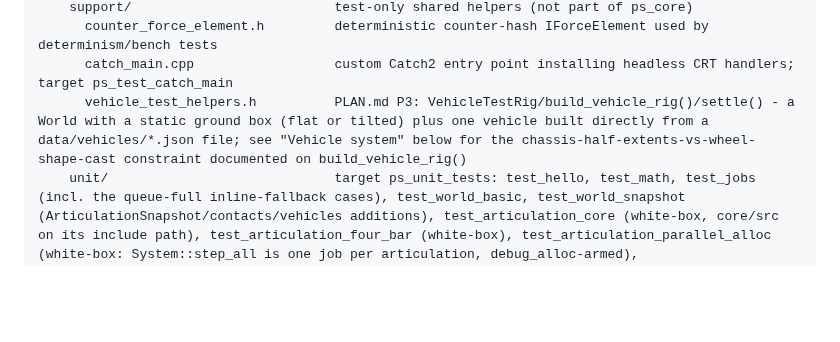
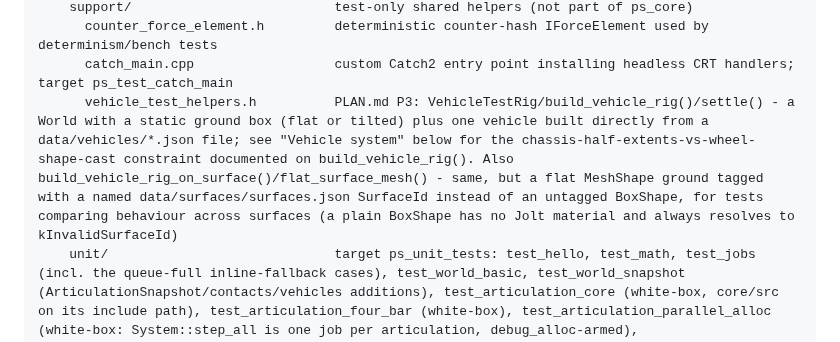
Before and after one commit to SebastianDanielFrenz/physics_sim, a Markdown page: CLAUDE.md, the part around one of its changes. Drawn GitHub-style; blank space fills up the shorter version.

Commit message:
CLAUDE.md: document the new accel regression test and surface-tagged rig helper
Pure architecture-map updates for the previous two commits: list
test_vehicle_accel_standing_start in tests/validation's target line, and
document vehicle_test_helpers.h's new build_vehicle_rig_on_surface()/
flat_surface_mesh(). Rationale stays in out/handover_accel.md per this
project's own convention.

Co-Authored-By: Claude Opus 5 <noreply@anthropic.com>

```diff
--- a/CLAUDE.md
+++ b/CLAUDE.md
@@ -50,5 +50,5 @@ physics_sim/
     support/                          test-only shared helpers (not part of ps_core)
       counter_force_element.h         deterministic counter-hash IForceElement used by determinism/bench tests
       catch_main.cpp                  custom Catch2 entry point installing headless CRT handlers; target ps_test_catch_main
-      vehicle_test_helpers.h          PLAN.md P3: VehicleTestRig/build_vehicle_rig()/settle() - a World with a static ground box (flat or tilted) plus one vehicle built directly from a data/vehicles/*.json file; see "Vehicle system" below for the chassis-half-extents-vs-wheel-shape-cast constraint documented on build_vehicle_rig()
+      vehicle_test_helpers.h          PLAN.md P3: VehicleTestRig/build_vehicle_rig()/settle() - a World with a static ground box (flat or tilted) plus one vehicle built directly from a data/vehicles/*.json file; see "Vehicle system" below for the chassis-half-extents-vs-wheel-shape-cast constraint documented on build_vehicle_rig(). Also build_vehicle_rig_on_surface()/flat_surface_mesh() - same, but a flat MeshShape ground tagged with a named data/surfaces/surfaces.json SurfaceId instead of an untagged BoxShape, for tests comparing behaviour across surfaces (a plain BoxShape has no Jolt material and always resolves to kInvalidSurfaceId)
     unit/                             target ps_unit_tests: test_hello, test_math, test_jobs (incl. the queue-full inline-fallback cases), test_world_basic, test_world_snapshot (ArticulationSnapshot/contacts/vehicles additions), test_articulation_core (white-box, core/src on its include path), test_articulation_four_bar (white-box), test_articulation_parallel_alloc (white-box: System::step_all is one job per articulation, debug_alloc-armed), test_aba_fast_transform (white-box: fast vs. reference ABA congruence transform, 1e-12 relative), test_scenario_articulation, test_articulation_contact (Compliant/ProxyBody smoke tests on a single-DOF rail rig, incl. a ProxyBody-at-high-speed [!mayfail] case), test_mesh_heightfield_shapes (MeshShape/HeightfieldShape collision + surface ids), test_terrain_golden (ProceduralTerrainSource vs. terrain.py's golden points), test_terrain_tile_manager (white-box: seams, streaming, throttling, zero-alloc steady state), test_test_ground_loader (load_test_ground_collision + SurfaceTable), test_terrain_static_overlap (PHYS-021: a parked vehicle's wheels and a sliding probe crossing the test_ground straight's edge - the terrain/static-feature coincident-collision fix, see "Terrain tile system"), test_pacejka_tyre_model (PLAN.md P3: MF5.2-subset pure/combined-slip curves, relaxation ODE, rolling resistance, cross-checked against an independent re-derivation and exact combined-slip-degeneracy identities)
```
Also changed, not shown: other parts of CLAUDE.md (+1 -1 lines).
